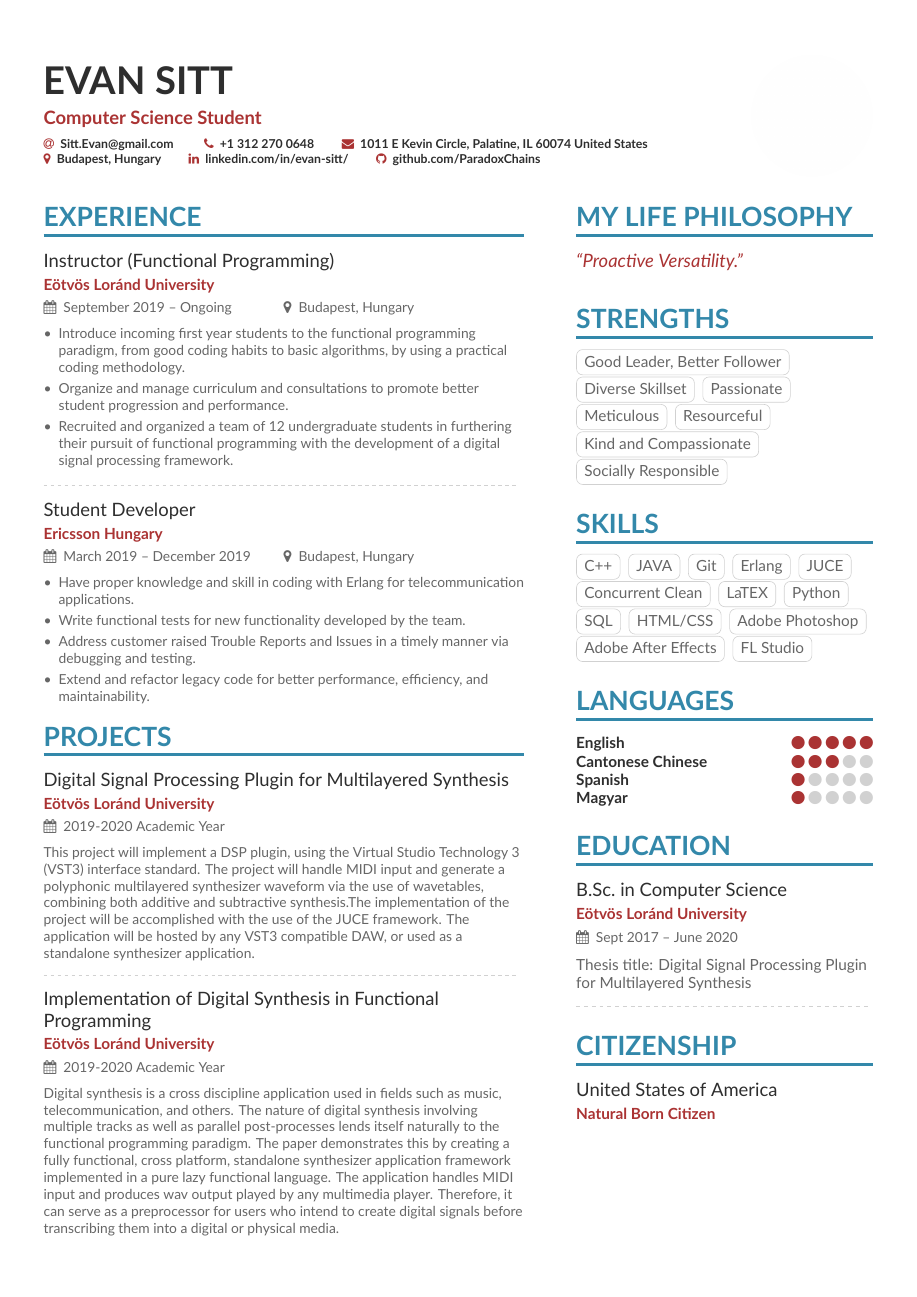
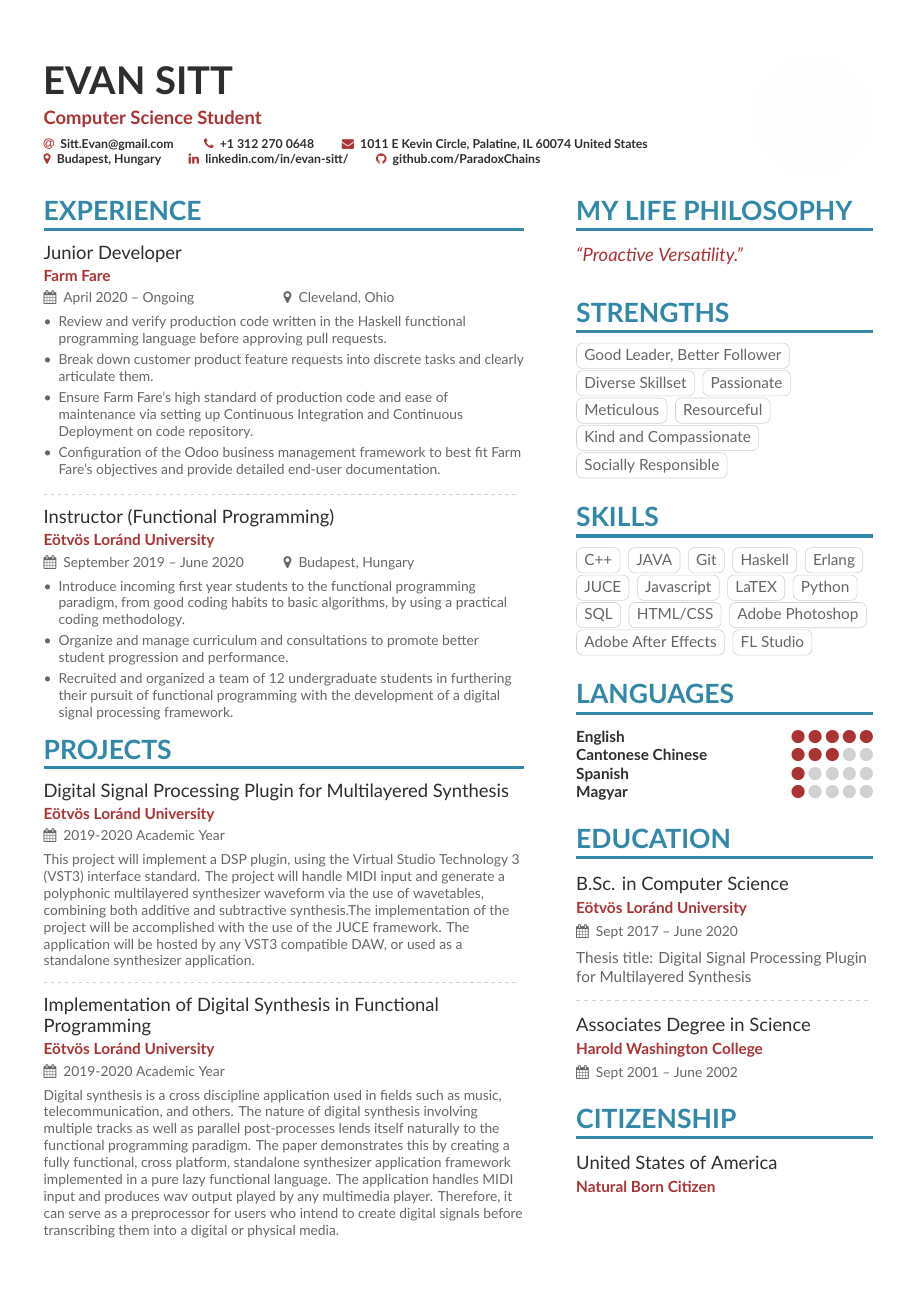
Before and after one commit to ParadoxChains/Evan-Sitt-2020-CV, a LaTeX CV (main.tex, which reads page1sidebar.tex): the whole page. Compiled offline with XeLaTeX.

Commit message:
Farm Fare addition

```diff
--- a/main.tex
+++ b/main.tex
@@ -104,7 +104,24 @@
 %% \cvsection title in the "main" bar.
 \cvsection[page1sidebar]{Experience}
 
-\cvevent{Instructor (Functional Programming)}{E\"otv\"os Lor\'and University}{September 2019 -- Ongoing}{Budapest, Hungary}
+
+\cvevent{Junior Developer}{Farm Fare}{April 2020 -- Ongoing}{Cleveland, Ohio}
+\small{
+\begin{itemize}
+\item Review and verify production code written in the Haskell functional programming language before approving pull requests.
+
+\item Break down customer product feature requests into discrete tasks and clearly articulate them.
+
+\item Ensure Farm Fare's high standard of production code and ease of maintenance via setting up Continuous Integration and Continuous Deployment on code repository.
+
+\item Configuration of the Odoo business management framework to best fit Farm Fare's objectives and provide detailed end-user documentation.
+
+\end{itemize}
+}
+
+\divider
+
+\cvevent{Instructor (Functional Programming)}{E\"otv\"os Lor\'and University}{September 2019 -- June 2020}{Budapest, Hungary}
 \small{
 \begin{itemize}
 \item Introduce incoming first year students to the functional programming paradigm, from good coding habits to basic algorithms, by using a practical coding methodology.
@@ -112,21 +129,7 @@
 \item Recruited and organized a team of 12 undergraduate students in furthering their pursuit of functional programming with the development of a digital signal processing framework.
 \end{itemize}
 }
-\divider
 
-\cvevent{Student Developer}{Ericsson Hungary}{March 2019 -- December 2019}{Budapest, Hungary}
-\small{
-\begin{itemize}
-\item Have proper knowledge and skill in coding with Erlang for telecommunication applications.
-
-\item Write functional tests for new functionality developed by the team.
-
-\item Address customer raised Trouble Reports and Issues in a timely manner via debugging and testing.
-
-\item Extend and refactor legacy code for better performance, efficiency, and maintainability.
-
-\end{itemize}
-}
 \cvsection{Projects}
 
 \cvevent{Digital Signal Processing Plugin for Multilayered Synthesis}{E\"otv\"os Lor\'and University}{2019-2020 Academic Year}{}
--- a/page1sidebar.tex
+++ b/page1sidebar.tex
@@ -35,9 +35,10 @@
 \cvtag{C++}
 \cvtag{JAVA}
 \cvtag{Git}
+\cvtag{Haskell}
 \cvtag{Erlang}
 \cvtag{JUCE}
-\cvtag{Concurrent Clean}
+\cvtag{Javascript}
 \cvtag{LaTEX}
 \cvtag{Python}
 \cvtag{SQL}
@@ -64,12 +65,12 @@
 
 \cvsection{Education}
 
-\cvevent{B.Sc.\ in Computer Science}{E\"otv\"os Lor\'and University}{Sept 2017 -- June 2020}{}
+\cvevent{B.Sc. in Computer Science}{E\"otv\"os Lor\'and University}{Sept 2017 -- June 2020}{}
 Thesis title: Digital Signal Processing Plugin for Multilayered Synthesis
 
 \divider
 
-% \cvevent{Associates Degree in Science}{Harold Washington College}{Sept 2001 -- June 2002}{}
+\cvevent{Associates Degree in Science}{Harold Washington College}{Sept 2001 -- June 2002}{}
 
 \cvsection{Citizenship}
 \cvevent{United States of America}{Natural Born Citizen}{}{}
```
